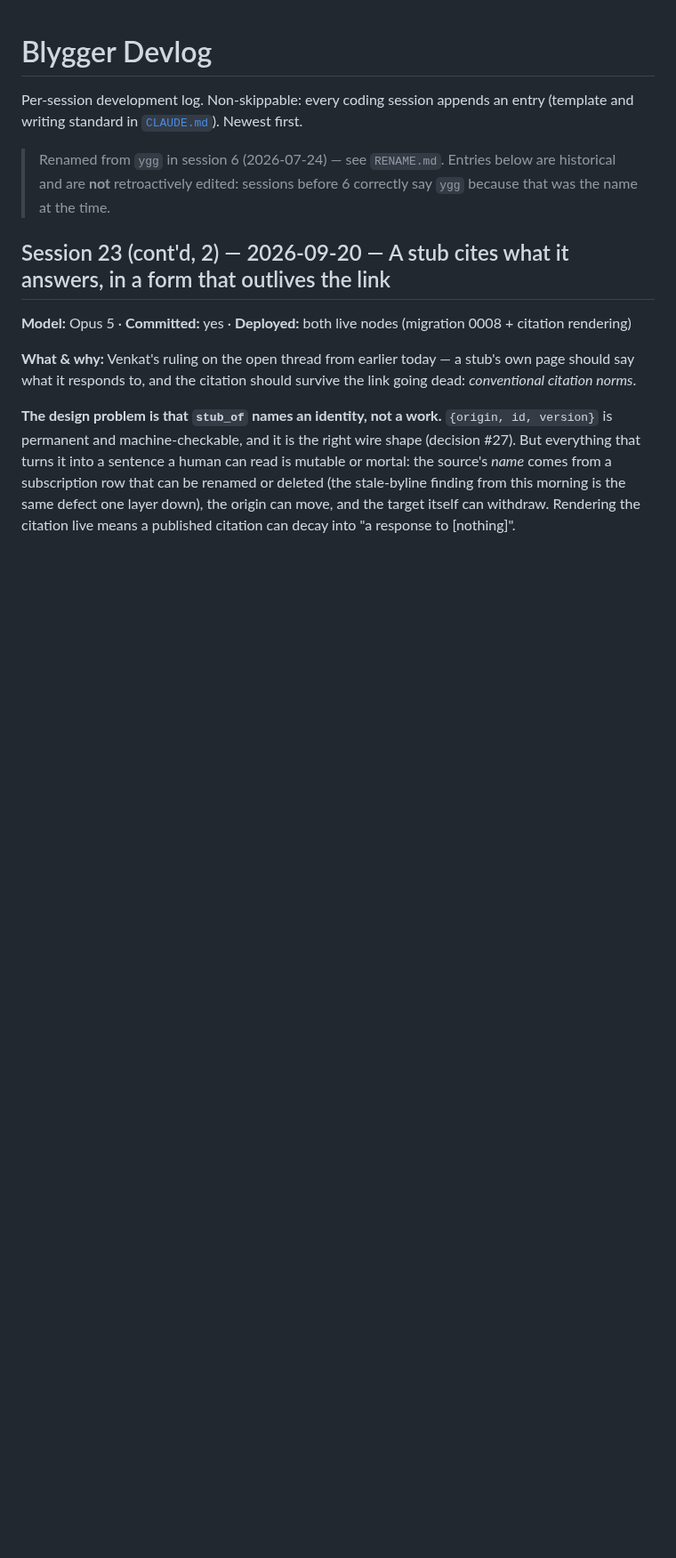
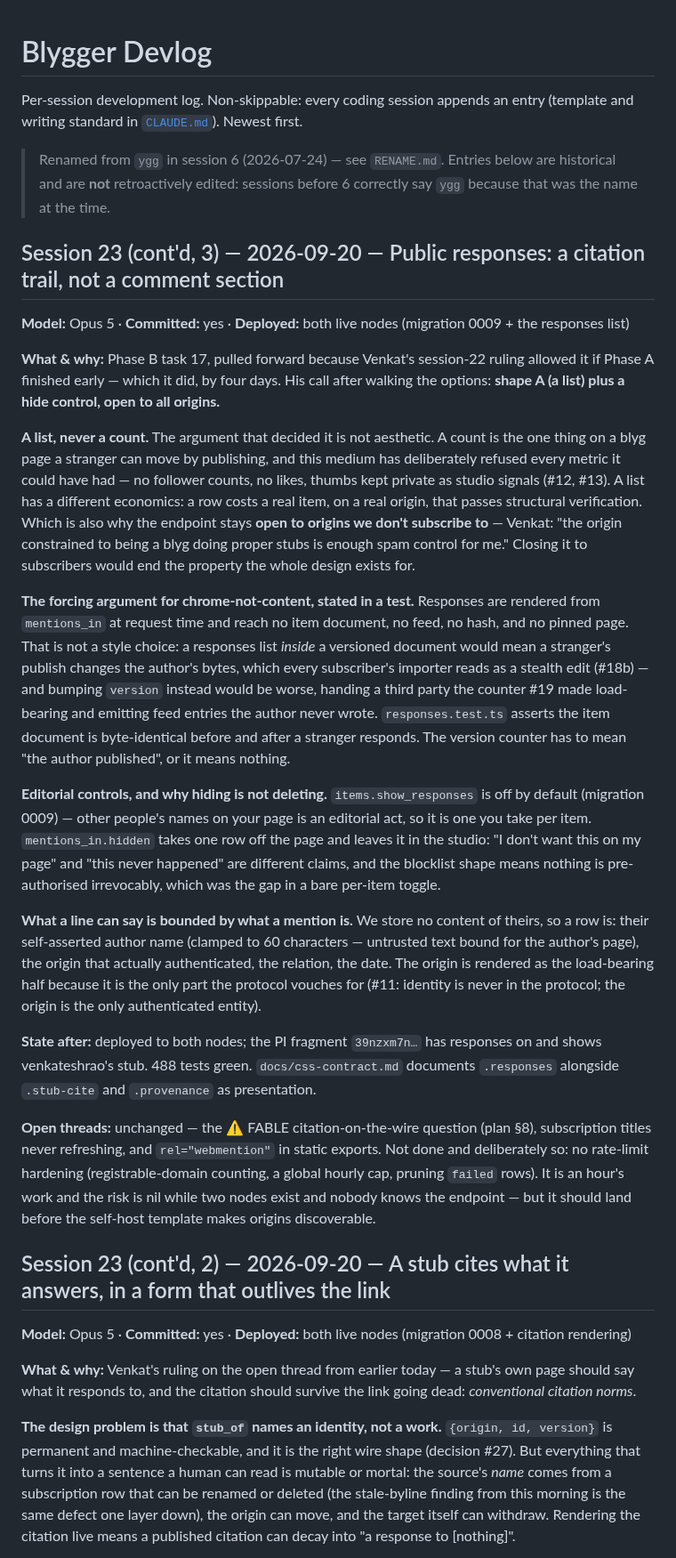
Before and after one commit to blygger/blygger-spec, a Markdown page: DEVLOG.md, the part around the change. Shown at 89% size. GitHub-like rendering; blank space fills up the shorter version.

Commit message:
Session 23 record: the public responses list and the deferred rate-limit work
Co-Authored-By: Claude Opus 5 <noreply@anthropic.com>
Claude-Session: https://claude.ai/code/session_019ZPYoGXgYNx1DY4bTCT5Pz

```diff
--- a/DEVLOG.md
+++ b/DEVLOG.md
@@ -6,6 +6,58 @@ Per-session development log. Non-skippable: every coding session appends an entr
 > Renamed from `ygg` in session 6 (2026-07-24) — see `RENAME.md`. Entries below are
 > historical and are **not** retroactively edited: sessions before 6 correctly say
 > `ygg` because that was the name at the time.
+
+## Session 23 (cont'd, 3) — 2026-09-20 — Public responses: a citation trail, not a comment section
+
+**Model:** Opus 5 · **Committed:** yes · **Deployed:** both live nodes (migration 0009 + the responses list)
+
+**What & why:** Phase B task 17, pulled forward because Venkat's session-22 ruling
+allowed it if Phase A finished early — which it did, by four days. His call after
+walking the options: **shape A (a list) plus a hide control, open to all origins.**
+
+**A list, never a count.** The argument that decided it is not aesthetic. A count is
+the one thing on a blyg page a stranger can move by publishing, and this medium has
+deliberately refused every metric it could have had — no follower counts, no likes,
+thumbs kept private as studio signals (#12, #13). A list has a different economics: a
+row costs a real item, on a real origin, that passes structural verification. Which is
+also why the endpoint stays **open to origins we don't subscribe to** — Venkat: "the
+origin constrained to being a blyg doing proper stubs is enough spam control for me."
+Closing it to subscribers would end the property the whole design exists for.
+
+**The forcing argument for chrome-not-content, stated in a test.** Responses are
+rendered from `mentions_in` at request time and reach no item document, no feed, no
+hash, and no pinned page. That is not a style choice: a responses list *inside* a
+versioned document would mean a stranger's publish changes the author's bytes, which
+every subscriber's importer reads as a stealth edit (#18b) — and bumping `version`
+instead would be worse, handing a third party the counter #19 made load-bearing and
+emitting feed entries the author never wrote. `responses.test.ts` asserts the item
+document is byte-identical before and after a stranger responds. The version counter
+has to mean "the author published", or it means nothing.
+
+**Editorial controls, and why hiding is not deleting.** `items.show_responses` is
+off by default (migration 0009) — other people's names on your page is an editorial
+act, so it is one you take per item. `mentions_in.hidden` takes one row off the page
+and leaves it in the studio: "I don't want this on my page" and "this never happened"
+are different claims, and the blocklist shape means nothing is pre-authorised
+irrevocably, which was the gap in a bare per-item toggle.
+
+**What a line can say is bounded by what a mention is.** We store no content of
+theirs, so a row is: their self-asserted author name (clamped to 60 characters —
+untrusted text bound for the author's page), the origin that actually authenticated,
+the relation, the date. The origin is rendered as the load-bearing half because it is
+the only part the protocol vouches for (#11: identity is never in the protocol; the
+origin is the only authenticated entity).
+
+**State after:** deployed to both nodes; the PI fragment `39nzxm7n…` has responses on
+and shows venkateshrao's stub. 488 tests green. `docs/css-contract.md` documents
+`.responses` alongside `.stub-cite` and `.provenance` as presentation.
+
+**Open threads:** unchanged — the ⚠️ FABLE citation-on-the-wire question (plan §8),
+subscription titles never refreshing, and `rel="webmention"` in static exports. Not
+done and deliberately so: no rate-limit hardening (registrable-domain counting, a
+global hourly cap, pruning `failed` rows). It is an hour's work and the risk is
+nil while two nodes exist and nobody knows the endpoint — but it should land before
+the self-host template makes origins discoverable.
 
 ## Session 23 (cont'd, 2) — 2026-09-20 — A stub cites what it answers, in a form that outlives the link
 
```
Also changed, not shown: CLAUDE.md (+1 -0 lines).
